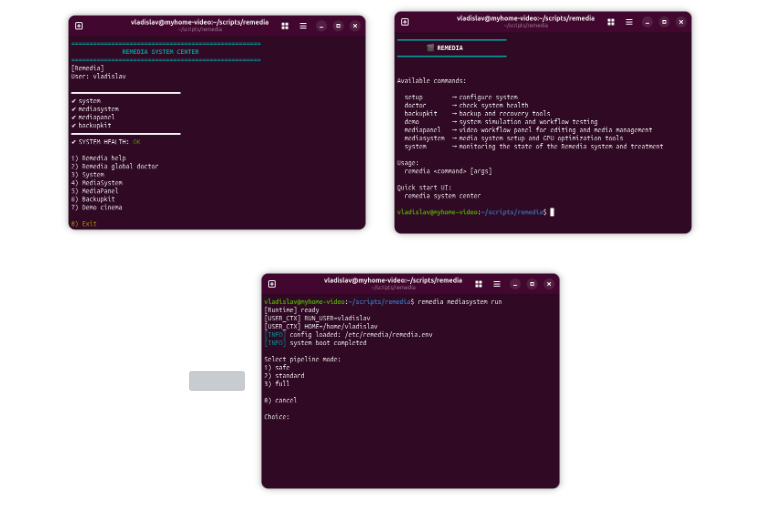
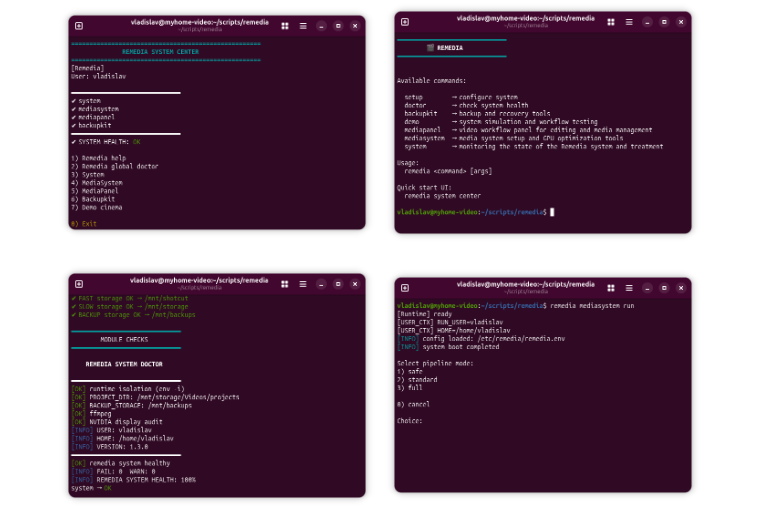
Before and after one commit to krashevski/remedia, a Markdown page: README.md, the part around the change. Drawn GitHub-style; pictures changed too: docs/img/REMEDIA_DOCTOR-1.png; grey boxes are pictures that could not be loaded.

Commit message:
docs: post-release fixes

```diff
--- a/README.md
+++ b/README.md
@@ -219,7 +219,7 @@ Not just "workable," but **survivable and time-resistant**.
 <img src="docs/img/REMEDIA_SYSTEM_CENTER.png" width="45%"/>
 <img src="docs/img/REMEDIA_HELP.png" width="45%"/> </p>
 <p align="center">
-<img src="docs/img/REMEDIA_DOCTOR.png" width="45%"/>
+<img src="docs/img/REMEDIA_DOCTOR-1.png" width="45%"/>
 <img src="docs/img/MEDIASYSTEM.png" width="45%"/> </p>
 <p align="center">
 <img src="docs/img/MEDIASYSTEM_SUMMARY.png" width="45%"/>
```
Also changed, not shown: docs/img/REMEDIA_DOCTOR-2.png, 1 other file.
